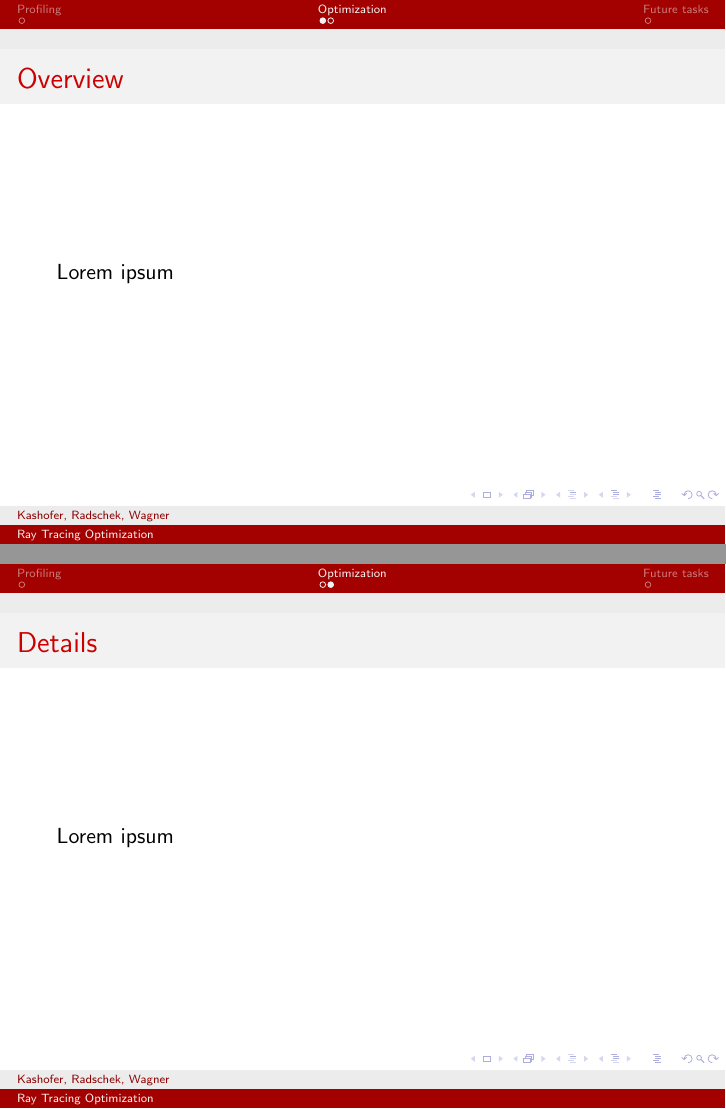
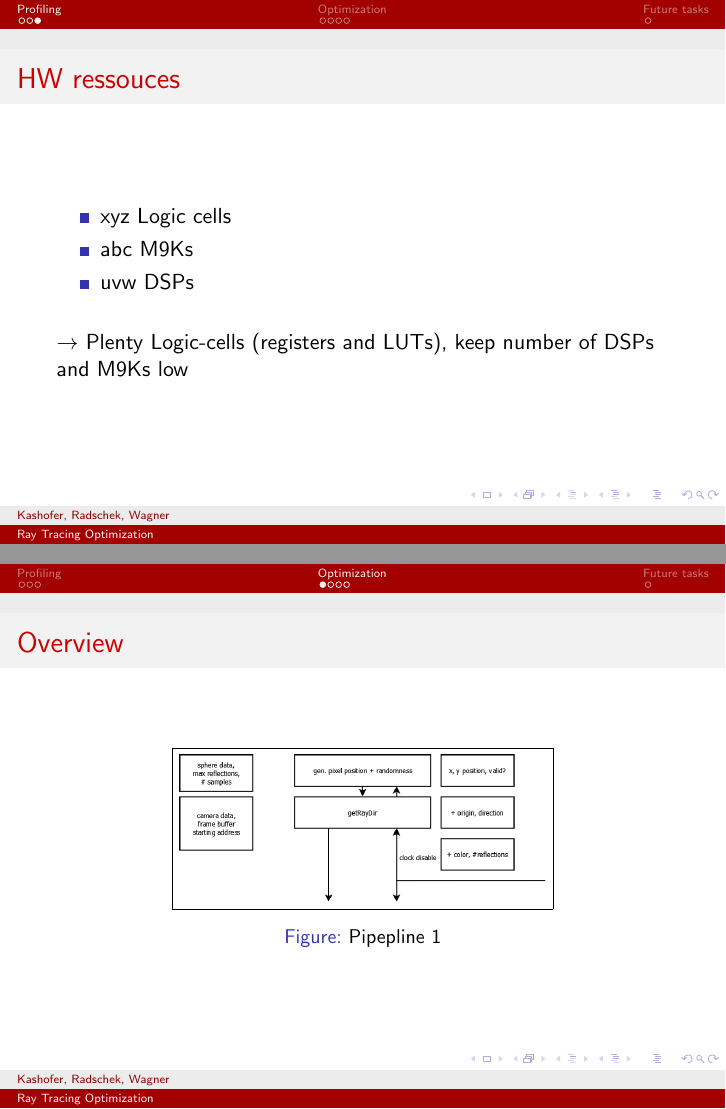
Before and after one commit to wagflo/HWSWC16_G4, LaTeX slides (presentation/pres_krw.tex): pages 4 and 5 of 6 before the commit and pages 5 and 6 of 10 after it, joined at a grey line. Compiled offline with pdfLaTeX.

Commit message:
Presentation updated

```diff
--- a/presentation/pres_krw.tex
+++ b/presentation/pres_krw.tex
@@ -39,11 +47,21 @@
+\begin{frame} %%Eine Folie
+	\frametitle{HW ressouces} %%Folientitel
+	\begin{itemize}
+		\item xyz Logic cells
+		\item abc M9Ks
+		\item uvw DSPs
+	\end{itemize}
+	$\quad$\\
+	$\rightarrow$ Plenty Logic-cells (registers and LUTs), keep number of DSPs and M9Ks low
 \end{frame}
 
 \section{Optimization}
 \begin{frame} %%Eine Folie
 	\frametitle{Overview} %%Folientitel
-	Lorem ipsum
+		\begin{figure}[h]
+		\centering
+		\fbox{\includegraphics[width = 0.6\textwidth]{pics/frontend.png}}
+		\caption{Pipepline 1}
+	\end{figure}
 \end{frame}
-
 \begin{frame} %%Eine Folie
-	\frametitle{Details} %%Folientitel
-	Lorem ipsum
```
Also changed, not shown: presentation/pics/backend.png (added), presentation/pics/frontend.png (added), presentation/pics/middle.png (added), presentation/pics/pipe.png (added), presentation/pres_krw.pdf, presentation/pres_krw.tex (32 more changed lines), 8 other files.
